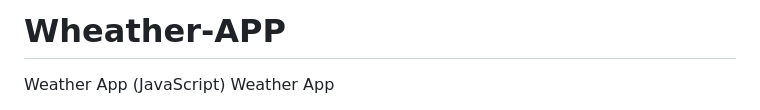
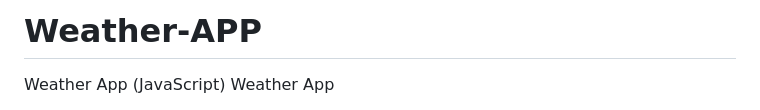
Before and after one commit to omarker09/Weather-APP, a Markdown page: README.md, the part around the change. GitHub-like rendering.

```diff
--- a/README.md
+++ b/README.md
@@ -1,4 +1,4 @@
-# Wheather-APP
+# Weather-APP
 Weather App (JavaScript)
 Weather App
 
```
